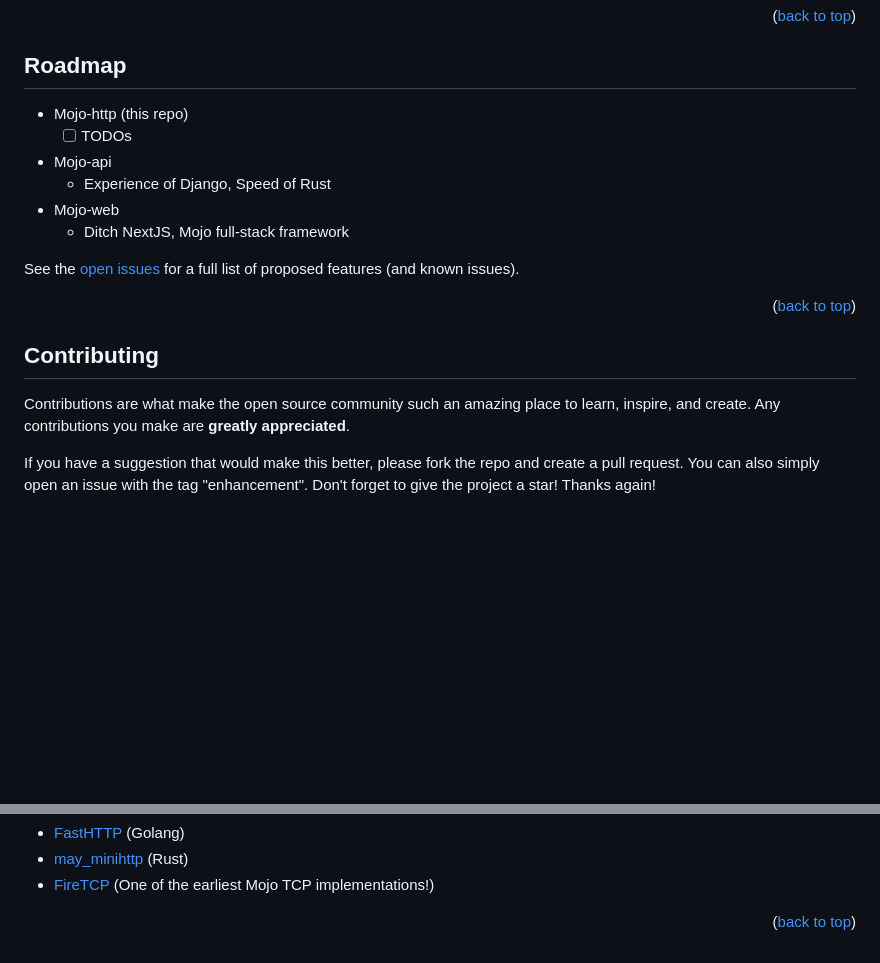
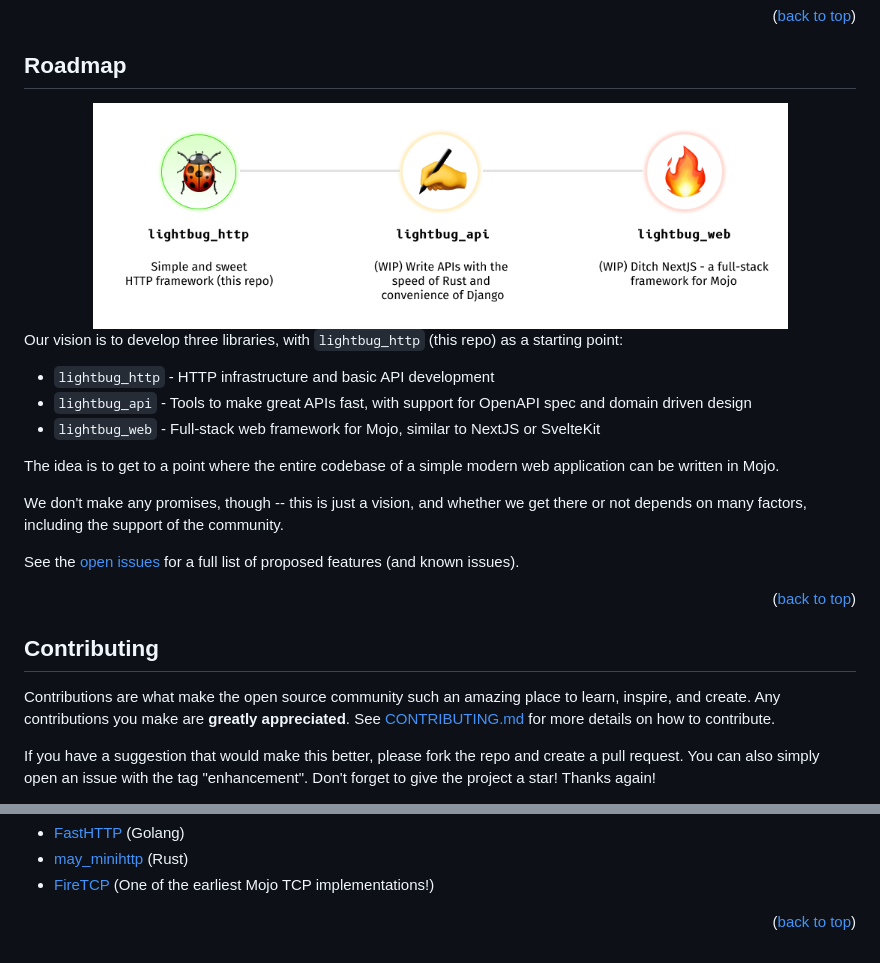
Before and after one commit to saviorand/lightbug_http, a Markdown page: README.md, 2 parts joined by grey strips. GitHub-like rendering; pictures changed too: static/roadmap.png (added); blank space fills up the shorter version.

```diff
--- a/README.md
+++ b/README.md
@@ -81,12 +95,19 @@ The only hard dependency is Mojo!
 <!-- ROADMAP -->
 ## Roadmap
 
- - Mojo-http (this repo)
-    - [ ] TODOs
- - Mojo-api
-    - Experience of Django, Speed of Rust
- - Mojo-web
-    - Ditch NextJS, Mojo full-stack framework
+<div align="center">
+    <img src="static/roadmap.png" alt="Logo" width="695" height="226">
+</div>
+
+Our vision is to develop three libraries, with `lightbug_http` (this repo) as a starting point:
+ - `lightbug_http` - HTTP infrastructure and basic API development
+ - `lightbug_api` - Tools to make great APIs fast, with support for OpenAPI spec and domain driven design
+ - `lightbug_web` - Full-stack web framework for Mojo, similar to NextJS or SvelteKit
+
+The idea is to get to a point where the entire codebase of a simple modern web application can be written in Mojo.
+
+We don't make any promises, though -- this is just a vision, and whether we get there or not depends on many factors, including the support of the community.
+
 
 See the [open issues](https://github.com/othneildrew/Best-README-Template/issues) for a full list of proposed features (and known issues).
 
@@ -97,7 +118,7 @@ See the [open issues](https://github.com/othneildrew/Best-README-Template/issues
 <!-- CONTRIBUTING -->
 ## Contributing
 
-Contributions are what make the open source community such an amazing place to learn, inspire, and create. Any contributions you make are **greatly appreciated**.
+Contributions are what make the open source community such an amazing place to learn, inspire, and create. Any contributions you make are **greatly appreciated**. See [CONTRIBUTING.md](./CONTRIBUTING.md) for more details on how to contribute.
 
 If you have a suggestion that would make this better, please fork the repo and create a pull request. You can also simply open an issue with the tag "enhancement".
 Don't forget to give the project a star! Thanks again!
@@ -148,7 +169,7 @@ Use this space to list resources you find helpful and would like to give credit
 
 <!-- MARKDOWN LINKS & IMAGES -->
 <!-- https://www.markdownguide.org/basic-syntax/#reference-style-links -->
-[language-shield]: https://img.shields.io/badge/language-mojo-red
+[language-shield]: https://img.shields.io/badge/language-mojo-orange
 [license-shield]: https://img.shields.io/github/license/saviorand/lightbug_http?logo=github
 [license-url]: https://github.com/saviorand/lightbug_http/blob/main/LICENSE
 [contributors-shield]: https://img.shields.io/badge/contributors-welcome!-blue
```
Also changed, not shown: other parts of README.md (+29 -15 lines), 3 other files.
